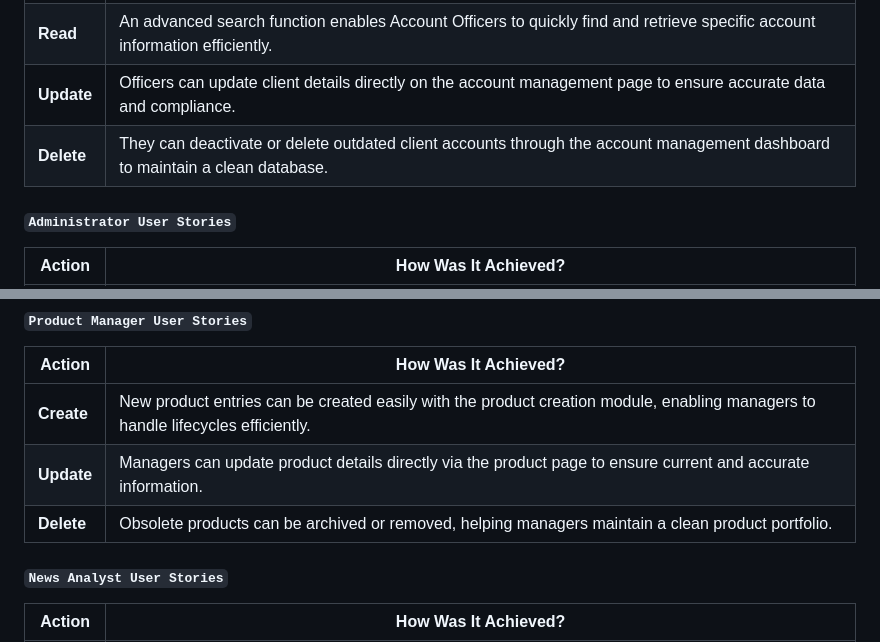
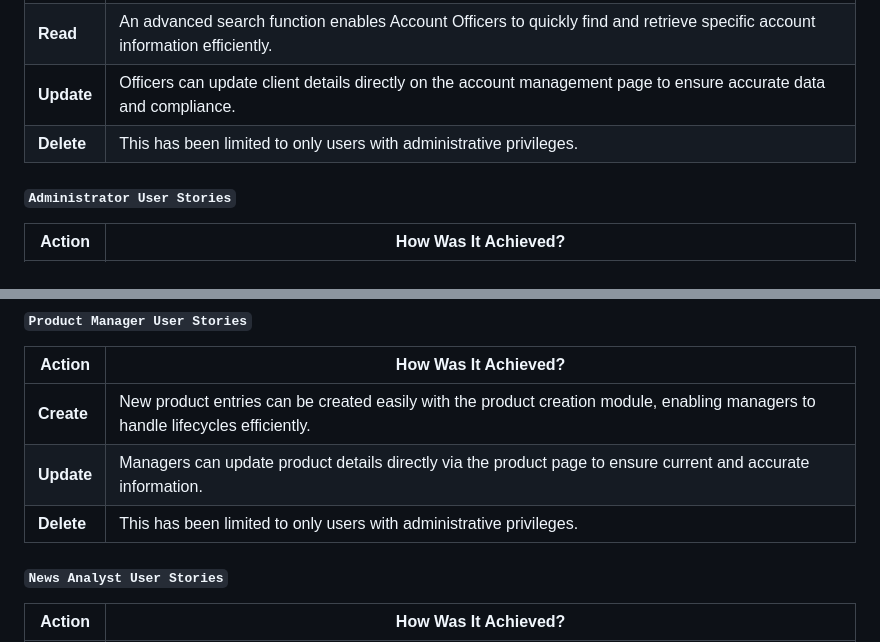
Before and after one commit to GOkwori/AccountSphere, a Markdown page: testing.md, 2 parts joined by grey strips. GitHub-like rendering.

```diff
--- a/testing.md
+++ b/testing.md
@@ -190,7 +190,7 @@ To verify that AccountSphere meets the needs of different user types, we conduct
 | **Create** | Account Officers can create new client accounts using standardised templates that help expand the client base while maintaining accuracy. |
 | **Read** | An advanced search function enables Account Officers to quickly find and retrieve specific account information efficiently. |
 | **Update** | Officers can update client details directly on the account management page to ensure accurate data and compliance. |
-| **Delete** | They can deactivate or delete outdated client accounts through the account management dashboard to maintain a clean database. |
+| **Delete** | This has been limited to only users with administrative privileges. |
 
 #### `Administrator User Stories`
 
@@ -207,7 +207,7 @@ To verify that AccountSphere meets the needs of different user types, we conduct
 |---|---|
 | **Create** | New product entries can be created easily with the product creation module, enabling managers to handle lifecycles efficiently. |
 | **Update** | Managers can update product details directly via the product page to ensure current and accurate information. |
-| **Delete** | Obsolete products can be archived or removed, helping managers maintain a clean product portfolio. |
+| **Delete** | This has been limited to only users with administrative privileges. |
 
 ####    `News Analyst User Stories`
 
```
